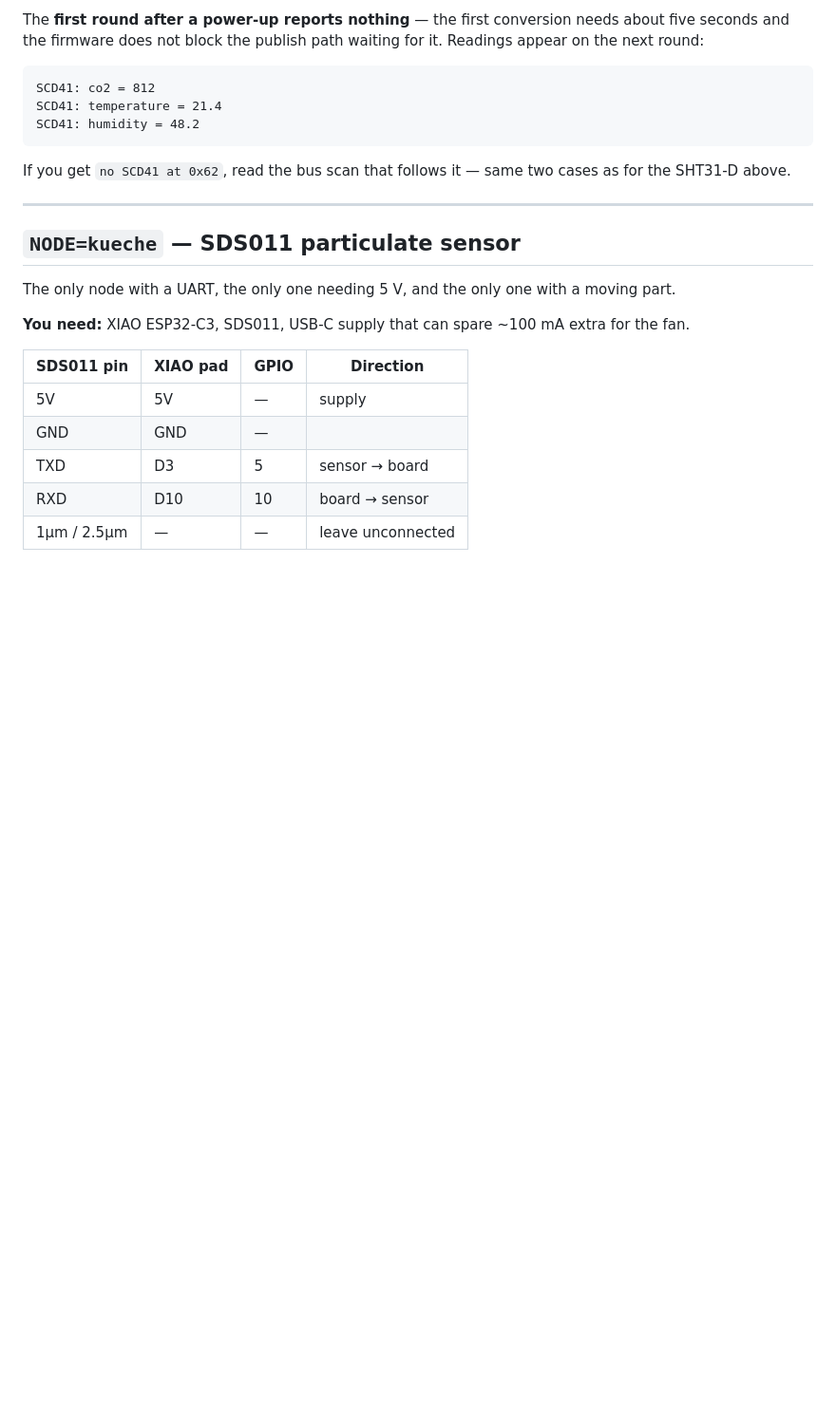
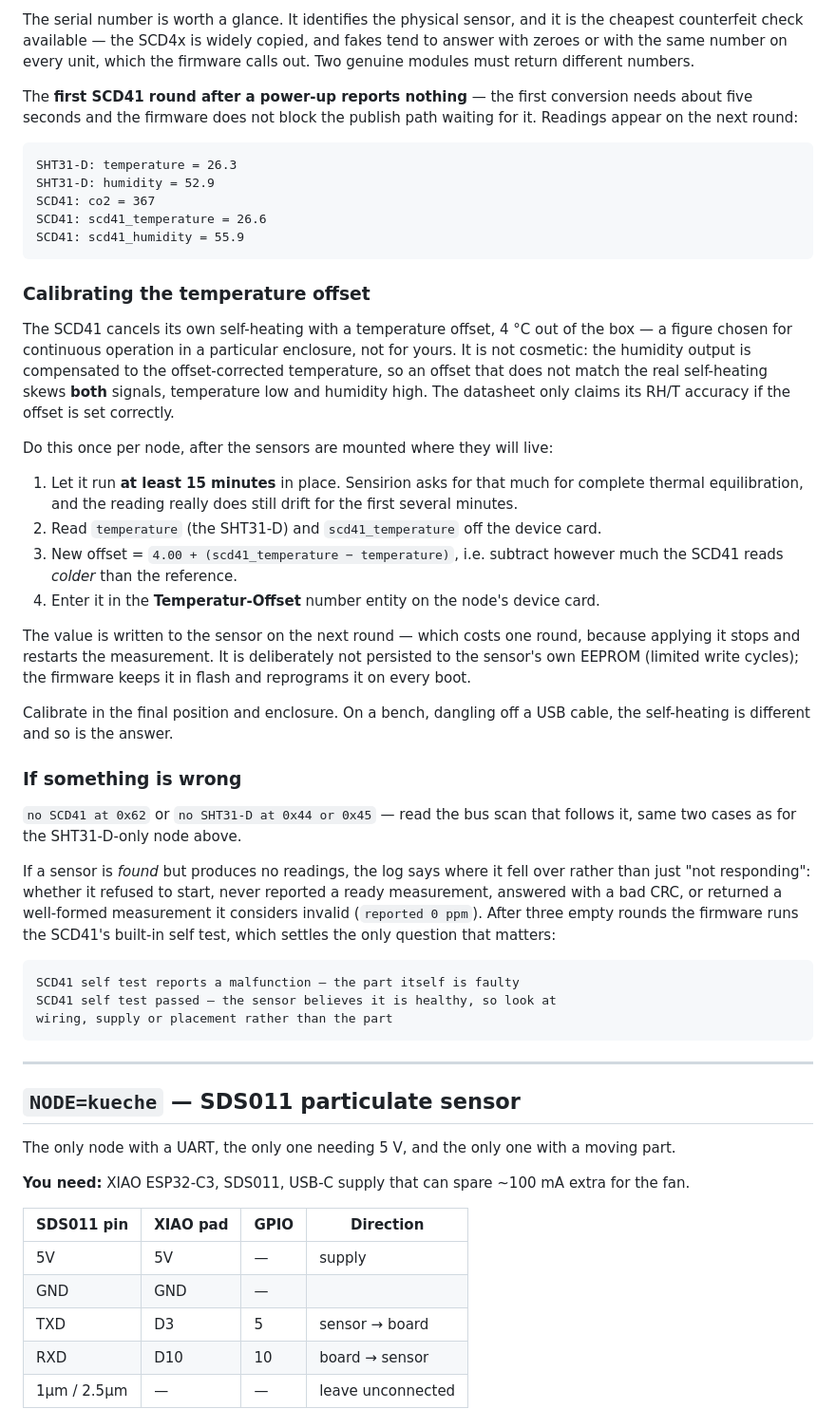
Before and after one commit to jrhahn/rs-smarthome-nodes, a Markdown page: docs/wiring.md, the part around one of its changes. Shown at 95% size. GitHub-like rendering; blank space fills up the shorter version.

````diff
--- a/docs/wiring.md
+++ b/docs/wiring.md
@@ -151,17 +211,66 @@ SCD41 found at 0x62
 ```
 
-The **first round after a power-up reports nothing** — the first conversion
-needs about five seconds and the firmware does not block the publish path
-waiting for it. Readings appear on the next round:
+The serial number is worth a glance. It identifies the physical sensor, and it
+is the cheapest counterfeit check available — the SCD4x is widely copied, and
+fakes tend to answer with zeroes or with the same number on every unit, which
+the firmware calls out. Two genuine modules must return different numbers.
+
+The **first SCD41 round after a power-up reports nothing** — the first
+conversion needs about five seconds and the firmware does not block the publish
+path waiting for it. Readings appear on the next round:
 
 ```
-SCD41: co2 = 812
-SCD41: temperature = 21.4
-SCD41: humidity = 48.2
+SHT31-D: temperature = 26.3
+SHT31-D: humidity = 52.9
+SCD41: co2 = 367
+SCD41: scd41_temperature = 26.6
+SCD41: scd41_humidity = 55.9
 ```
 
-If you get `no SCD41 at 0x62`, read the bus scan that follows it — same two
-cases as for the SHT31-D above.
+### Calibrating the temperature offset
+
+The SCD41 cancels its own self-heating with a temperature offset, 4 °C out of
+the box — a figure chosen for continuous operation in a particular enclosure,
+not for yours. It is not cosmetic: the humidity output is compensated to the
+offset-corrected temperature, so an offset that does not match the real
+self-heating skews **both** signals, temperature low and humidity high. The
+datasheet only claims its RH/T accuracy if the offset is set correctly.
+
+Do this once per node, after the sensors are mounted where they will live:
+
+1. Let it run **at least 15 minutes** in place. Sensirion asks for that much for
+   complete thermal equilibration, and the reading really does still drift for
+   the first several minutes.
+2. Read `temperature` (the SHT31-D) and `scd41_temperature` off the device card.
+3. New offset = `4.00 + (scd41_temperature − temperature)`, i.e. subtract however
+   much the SCD41 reads *colder* than the reference.
+4. Enter it in the **Temperatur-Offset** number entity on the node's device card.
+
+The value is written to the sensor on the next round — which costs one round,
+because applying it stops and restarts the measurement. It is deliberately not
+persisted to the sensor's own EEPROM (limited write cycles); the firmware keeps
+it in flash and reprograms it on every boot.
+
+Calibrate in the final position and enclosure. On a bench, dangling off a USB
+cable, the self-heating is different and so is the answer.
+
+### If something is wrong
+
+`no SCD41 at 0x62` or `no SHT31-D at 0x44 or 0x45` — read the bus scan that
+follows it, same two cases as for the SHT31-D-only node above.
+
+If a sensor is *found* but produces no readings, the log says where it fell
+over rather than just "not responding": whether it refused to start, never
+reported a ready measurement, answered with a bad CRC, or returned a well-formed
+measurement it considers invalid (`reported 0 ppm`). After three empty rounds
+the firmware runs the SCD41's built-in self test, which settles the only
+question that matters:
+
+```
+SCD41 self test reports a malfunction — the part itself is faulty
+SCD41 self test passed — the sensor believes it is healthy, so look at
+wiring, supply or placement rather than the part
+```
 
 ---
 
````
Also changed, not shown: other parts of docs/wiring.md (+79 -19 lines), README.md (+2 -2 lines).
